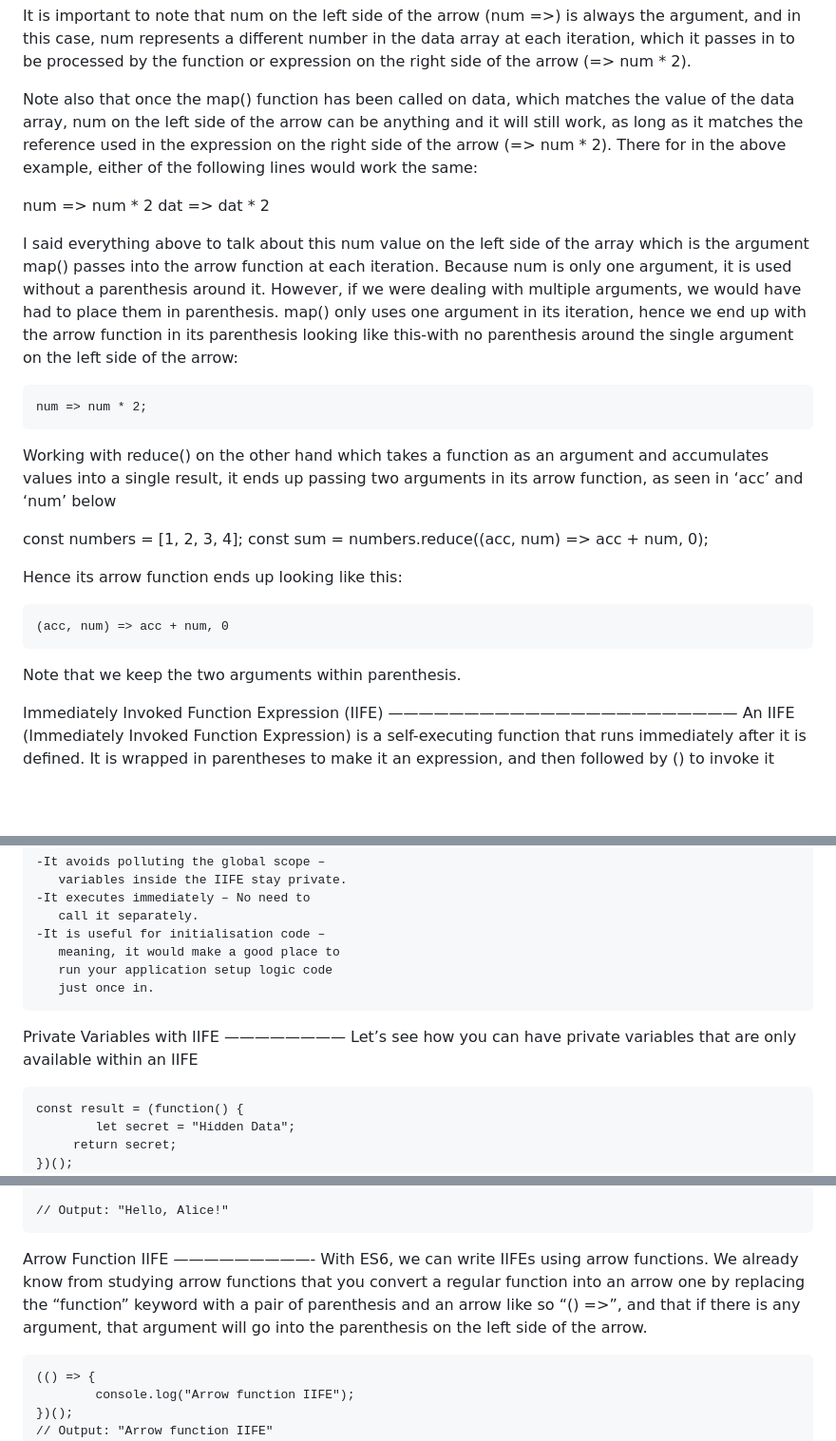
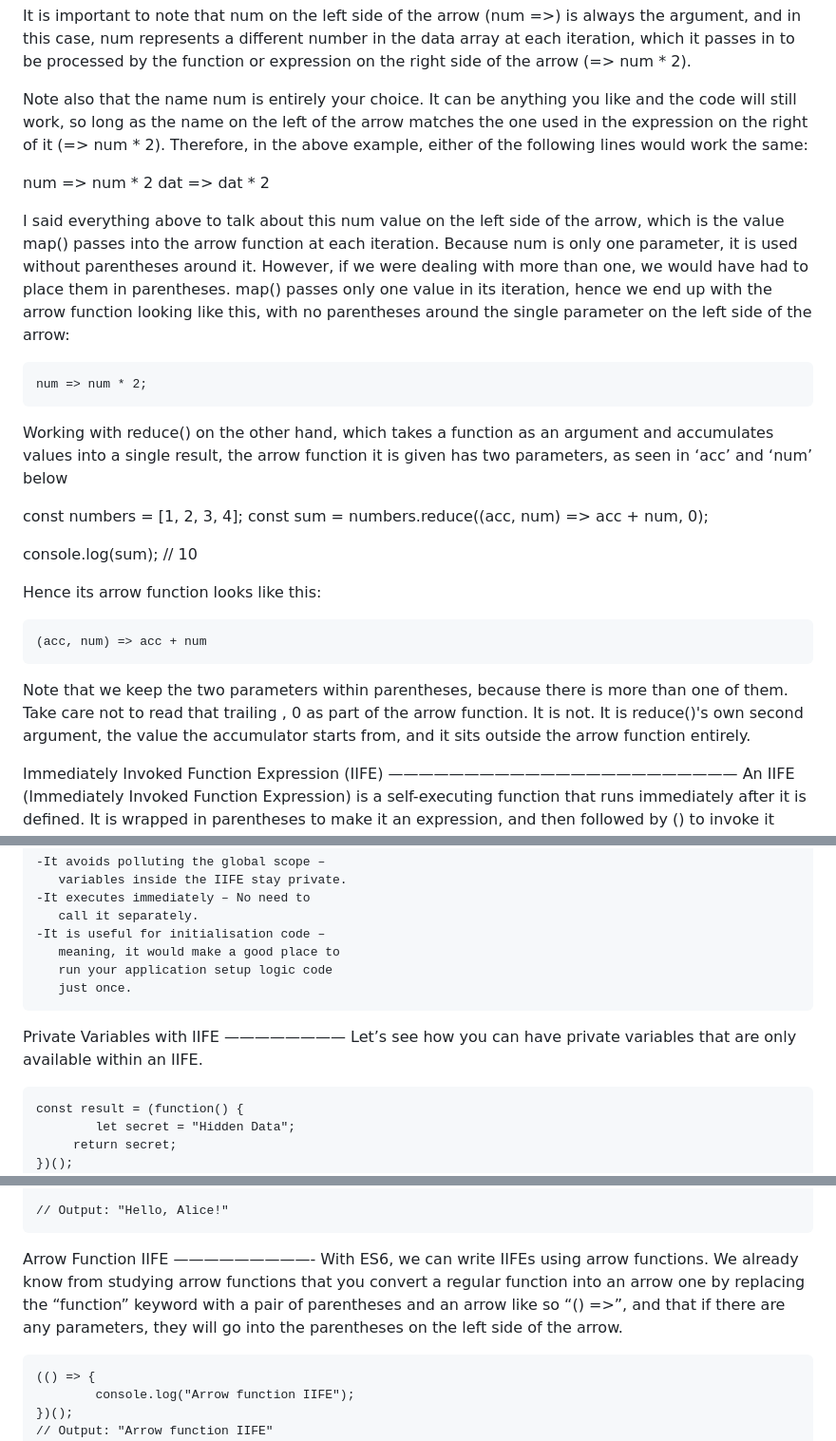
Before and after one commit to gustavNdamukong/javascriptUKPL, a Markdown page: Chapter7-Functions/functions.md, 3 parts joined by grey strips. Shown at 95% size. Rendered like a GitHub page; blank space fills up the shorter version.

```diff
--- a/Chapter7-Functions/functions.md
+++ b/Chapter7-Functions/functions.md
@@ -710,25 +737,32 @@ num => num * 2
 
 It is important to note that num on the left side of the arrow (num =>) is always the argument, and in this case, num represents a different number in the data array at each iteration, which it passes in to be processed by the function or expression on the right side of the arrow (=> num * 2).
 
-Note also that once the map() function has been called on data, which matches the value of the data array, num on the left side of the arrow can be anything and it will still work, as long as it matches the reference used in the expression on the right side of the arrow (=> num * 2). There for in the above example, either of the following lines would work the same:
+Note also that the name num is entirely your choice. It can be anything you like and the code will still work, so long as the name on the left of the arrow matches the one used in the expression on the right of it (=> num * 2). Therefore, in the above example, either of the following lines would work the same:
 
 num => num * 2
 dat => dat * 2
 
-I said everything above to talk about this num value on the left side of the array which is the argument map() passes into the arrow function at each iteration. Because num is only one argument, it is used without a parenthesis around it. However, if we were dealing with multiple arguments, we would have had to place them in parenthesis. map() only uses one argument in its iteration, hence we end up with the arrow function in its parenthesis looking like this-with no parenthesis around the single argument on the left side of the arrow:
+I said everything above to talk about this num value on the left side of the arrow, which is the value map() passes into the arrow function at each iteration. Because num is only one parameter, it is used without parentheses around it. However, if we were dealing with more than one, we would have had to place them in parentheses. map() passes only one value in its iteration, hence we end up with the arrow function looking like this, with no parentheses around the single parameter on the left side of the arrow:
 
 	num => num * 2;
 
-Working with reduce() on the other hand which takes a function as an argument and accumulates values into a single result, it ends up passing two arguments in its arrow function, as seen in ‘acc’ and ‘num’ below
+Working with reduce() on the other hand, which takes a function as an argument and accumulates values into a single result, the arrow function it is given has two parameters, as seen in ‘acc’ and ‘num’ below
 
 const numbers = [1, 2, 3, 4];
 const sum = numbers.reduce((acc, num) => acc + num, 0);
 
-Hence its arrow function ends up looking like this:
+console.log(sum); // 10
 
-	(acc, num) => acc + num, 0
+Hence its arrow function looks like this:
 
-Note that we keep the two arguments within parenthesis.
+	(acc, num) => acc + num
+
+Note that we keep the two parameters within parentheses, because
+there is more than one of them.
+  Take care not to read that trailing , 0 as part of the arrow
+function. It is not. It is reduce()'s own second argument, the value
+the accumulator starts from, and it sits outside the arrow function
+entirely.
 
 
 
@@ -757,12 +791,12 @@ We use it for the following reasons:
 	-It is useful for initialisation code –
 	   meaning, it would make a good place to
 	   run your application setup logic code
-	   just once in.
+	   just once.
 
 
 Private Variables with IIFE
 ————————
-  Let’s see how you can have private variables that are only available within an IIFE
+  Let’s see how you can have private variables that are only available within an IIFE.
 
 	const result = (function() {
     		let secret = "Hidden Data";
@@ -792,7 +826,7 @@ IIFE with Parameters
 
 Arrow Function IIFE
 —————————-
-  With ES6, we can write IIFEs using arrow functions. We already know from studying arrow functions that you convert a regular function into an arrow one by replacing the “function” keyword with a pair of parenthesis and an arrow like so “() =>”, and that if there is any argument, that argument will go into the parenthesis on the left side of the arrow.
+  With ES6, we can write IIFEs using arrow functions. We already know from studying arrow functions that you convert a regular function into an arrow one by replacing the “function” keyword with a pair of parentheses and an arrow like so “() =>”, and that if there are any parameters, they will go into the parentheses on the left side of the arrow.
 
 	(() => {
     		console.log("Arrow function IIFE");
```
Also changed, not shown: other parts of Chapter7-Functions/functions.md (+46 -19 lines).
